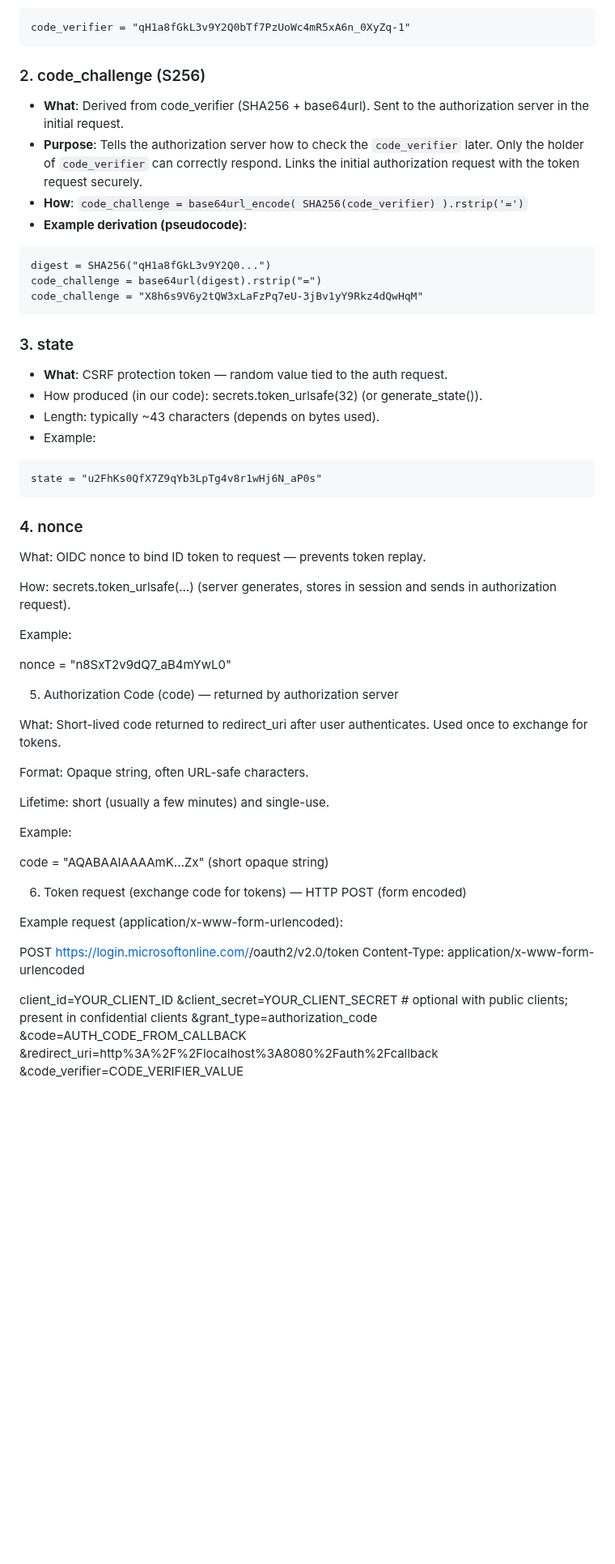
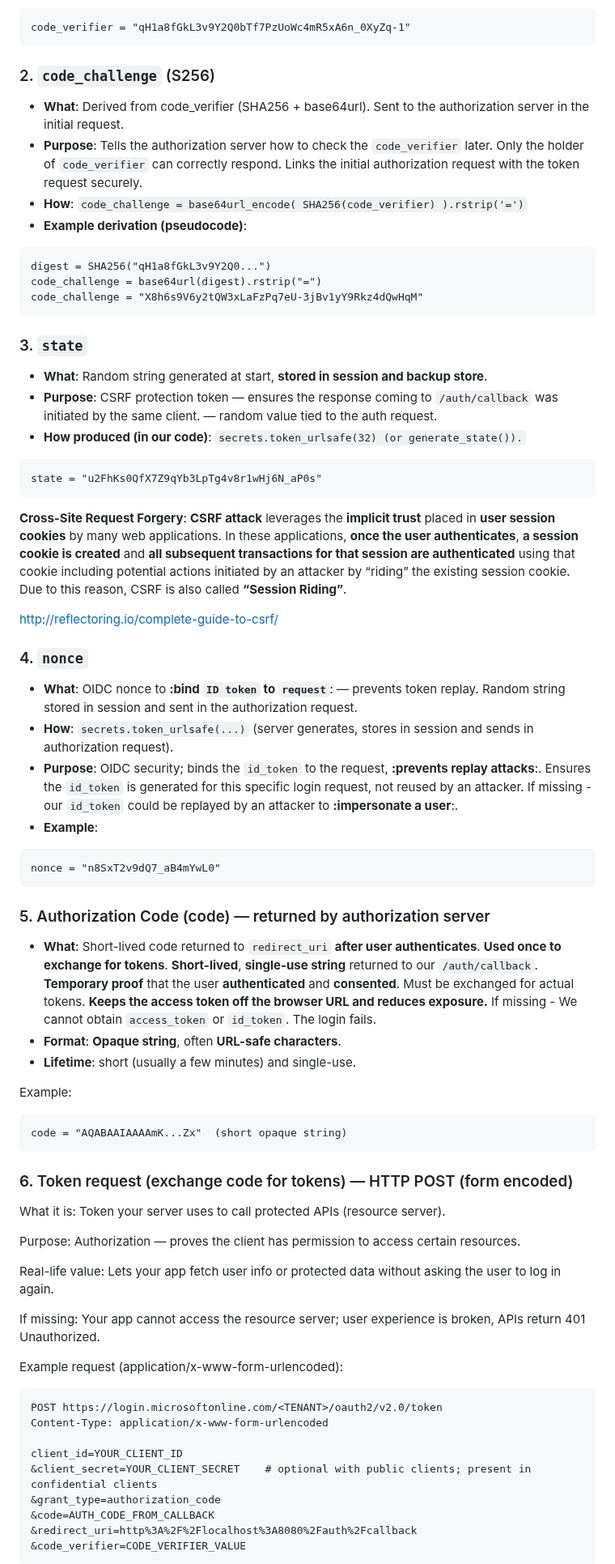
Before and after one commit to adriensieg/PKCE-enhanced-Authorization-Code-Flow, a Markdown page: README.md, the part around one of its changes. Shown at 81% size. Rendered like a GitHub page; blank space fills up the shorter version.

````diff
--- a/README.md
+++ b/README.md
@@ -255,8 +254,7 @@ sequenceDiagram
 code_verifier = "qH1a8fGkL3v9Y2Q0bTf7PzUoWc4mR5xA6n_0XyZq-1"
 ```
 
-### 2. code_challenge (S256)
-
+### 2. `code_challenge` (S256)
 - **What**: Derived from code_verifier (SHA256 + base64url). Sent to the authorization server in the initial request.
 - **Purpose**: Tells the authorization server how to check the `code_verifier` later. Only the holder of `code_verifier` can correctly respond. Links the initial authorization request with the token request securely.
 - **How**: `code_challenge = base64url_encode( SHA256(code_verifier) ).rstrip('=')`
@@ -267,42 +265,51 @@ code_challenge = base64url(digest).rstrip("=")
 code_challenge = "X8h6s9V6y2tQW3xLaFzPq7eU-3jBv1yY9Rkz4dQwHqM"
 ```
 
-### 3. state
+### 3. `state`
+- **What**: Random string generated at start, **stored in session and backup store**.
+- **Purpose**: CSRF protection token — ensures the response coming to `/auth/callback` was initiated by the same client. — random value tied to the auth request.
+- **How produced (in our code)**: `secrets.token_urlsafe(32) (or generate_state()).`
 
-- **What**: CSRF protection token — random value tied to the auth request.
-- How produced (in our code): secrets.token_urlsafe(32) (or generate_state()).
-- Length: typically ~43 characters (depends on bytes used).
-- Example:
 ```
 state = "u2FhKs0QfX7Z9qYb3LpTg4v8r1wHj6N_aP0s"
 ```
+**Cross-Site Request Forgery**: **CSRF attack** leverages the **implicit trust** placed in **user session cookies** by many web applications.
+In these applications, **once the user authenticates**, **a session cookie is created** and **all subsequent transactions for that session are authenticated** using that cookie including potential actions initiated by an attacker by “riding” the existing session cookie. Due to this reason, CSRF is also called **“Session Riding”**.
 
-### 4. nonce
+http://reflectoring.io/complete-guide-to-csrf/
 
-What: OIDC nonce to bind ID token to request — prevents token replay.
+### 4. `nonce`
+- **What**: OIDC nonce to **:bind `ID token` to `request`**: — prevents token replay. Random string stored in session and sent in the authorization request.
+- **How**: `secrets.token_urlsafe(...)` (server generates, stores in session and sends in authorization request).
+- **Purpose**: OIDC security; binds the `id_token` to the request, **:prevents replay attacks**:. Ensures the `id_token` is generated for this specific login request, not reused by an attacker. If missing - our `id_token` could be replayed by an attacker to **:impersonate a user**:.
+- **Example**:
+```
+nonce = "n8SxT2v9dQ7_aB4mYwL0"
+```
 
-How: secrets.token_urlsafe(...) (server generates, stores in session and sends in authorization request).
+### 5. Authorization Code (code) — returned by authorization server
+- **What**: Short-lived code returned to `redirect_uri` **after user authenticates**. **Used once to exchange for tokens**. **Short-lived**, **single-use string** returned to our `/auth/callback`. **Temporary proof** that the user **authenticated** and **consented**. Must be exchanged for actual tokens. **Keeps the access token off the browser URL and reduces exposure.** If missing - We cannot obtain `access_token` or `id_token`. The login fails.
+- **Format**: **Opaque string**, often **URL-safe characters**.
+- **Lifetime**: short (usually a few minutes) and single-use.
 
 Example:
+```
+code = "AQABAAIAAAAmK...Zx"  (short opaque string)
+```
 
-nonce = "n8SxT2v9dQ7_aB4mYwL0"
+### 6. Token request (exchange code for tokens) — HTTP POST (form encoded)
 
-5) Authorization Code (code) — returned by authorization server
+What it is: Token your server uses to call protected APIs (resource server).
 
-What: Short-lived code returned to redirect_uri after user authenticates. Used once to exchange for tokens.
+Purpose: Authorization — proves the client has permission to access certain resources.
 
-Format: Opaque string, often URL-safe characters.
+Real-life value: Lets your app fetch user info or protected data without asking the user to log in again.
 
-Lifetime: short (usually a few minutes) and single-use.
-
-Example:
-
-code = "AQABAAIAAAAmK...Zx"  (short opaque string)
-
-6) Token request (exchange code for tokens) — HTTP POST (form encoded)
+If missing: Your app cannot access the resource server; user experience is broken, APIs return 401 Unauthorized.
 
 Example request (application/x-www-form-urlencoded):
 
+```
 POST https://login.microsoftonline.com/<TENANT>/oauth2/v2.0/token
 Content-Type: application/x-www-form-urlencoded
 
@@ -312,4 +319,5 @@ client_id=YOUR_CLIENT_ID
 &code=AUTH_CODE_FROM_CALLBACK
 &redirect_uri=http%3A%2F%2Flocalhost%3A8080%2Fauth%2Fcallback
 &code_verifier=CODE_VERIFIER_VALUE
+```
 
````
Also changed, not shown: other parts of README.md (+4 -24 lines).
